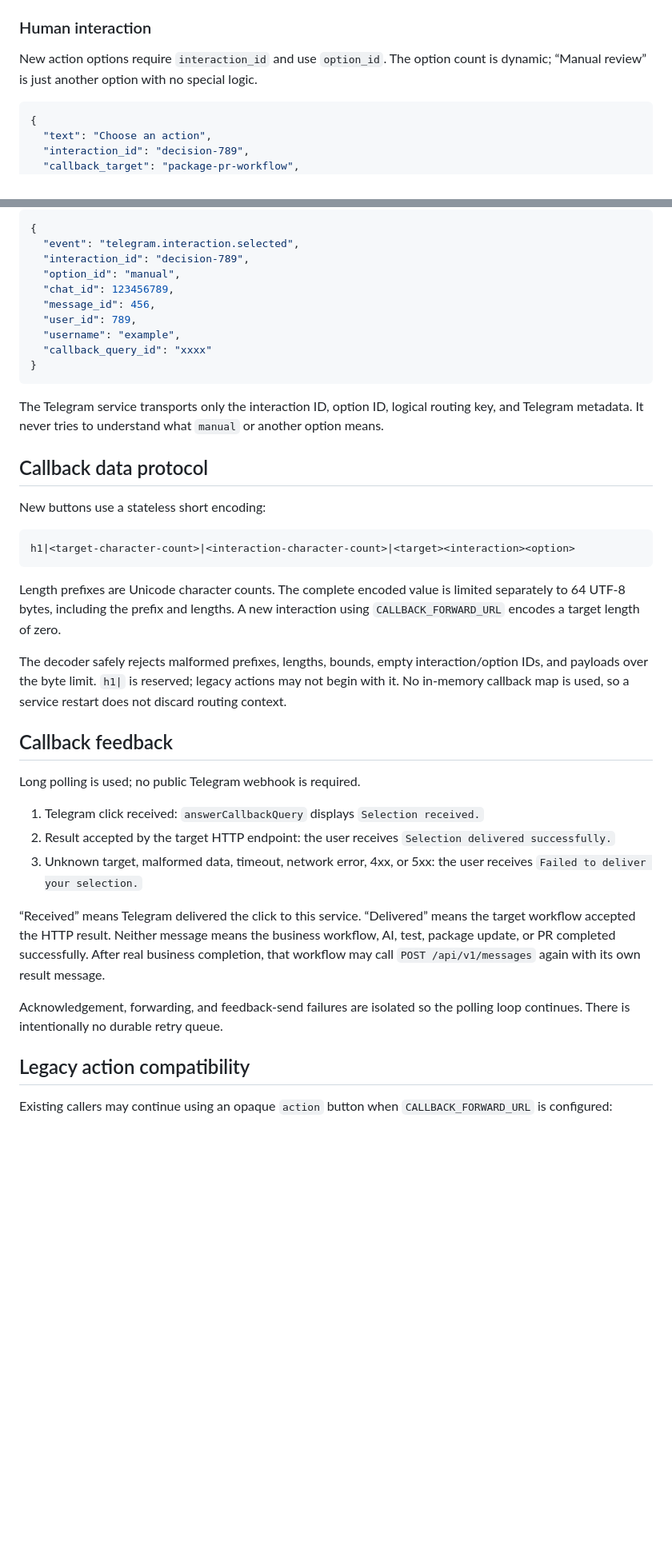
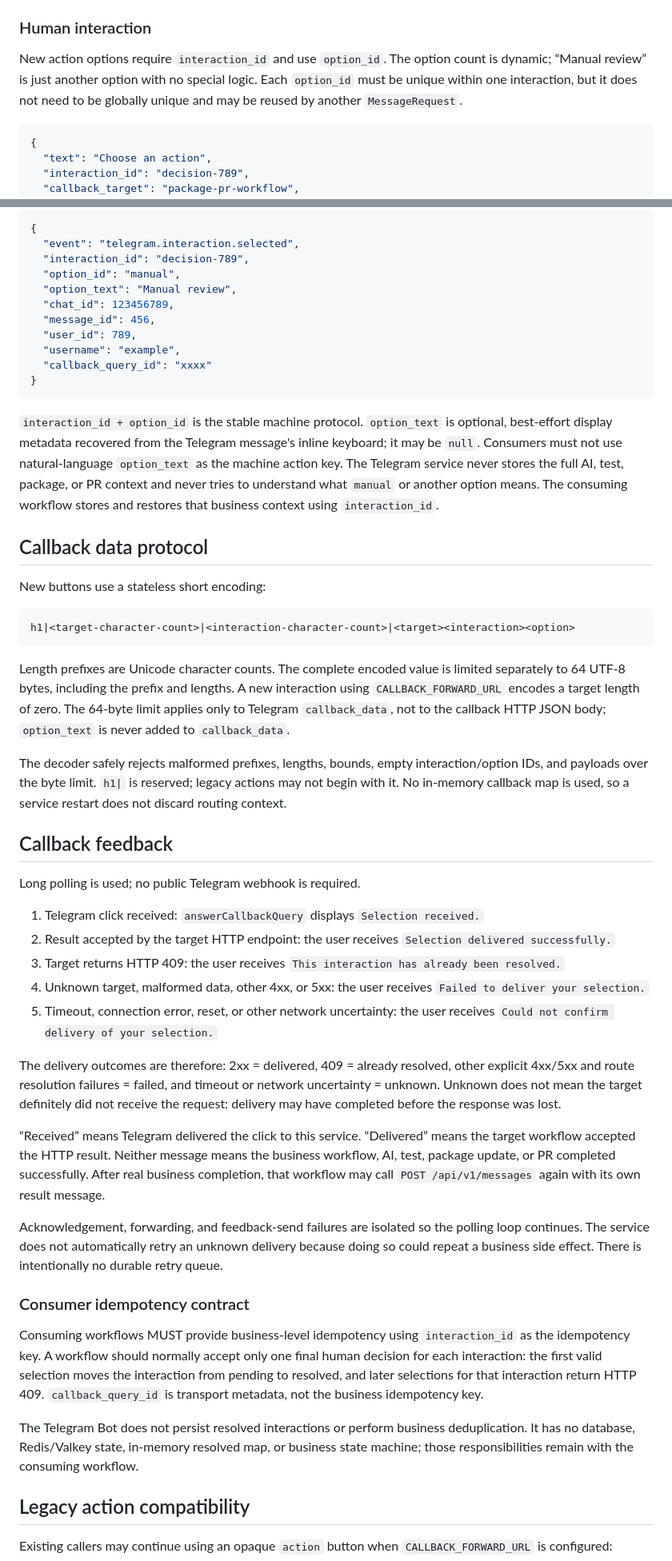
Before and after one commit to qingwan12138/ruyi-telegram-bot, a Markdown page: README.md, 2 parts joined by grey strips. Shown at 80% size. Drawn GitHub-style; blank space fills up the shorter version.

Commit message:
docs: define interaction delivery contract

````diff
--- a/README.md
+++ b/README.md
@@ -199,6 +199,8 @@ legacy `action` fields.
 
 New action options require `interaction_id` and use `option_id`. The option
 count is dynamic; “Manual review” is just another option with no special logic.
+Each `option_id` must be unique within one interaction, but it does not need to
+be globally unique and may be reused by another `MessageRequest`.
 
 ```json
 {
@@ -227,6 +229,7 @@ Example result delivered to the configured consuming workflow:
   "event": "telegram.interaction.selected",
   "interaction_id": "decision-789",
   "option_id": "manual",
+  "option_text": "Manual review",
   "chat_id": 123456789,
   "message_id": 456,
   "user_id": 789,
@@ -235,9 +238,13 @@ Example result delivered to the configured consuming workflow:
 }
 ```
 
-The Telegram service transports only the interaction ID, option ID, logical
-routing key, and Telegram metadata. It never tries to understand what `manual`
-or another option means.
+`interaction_id + option_id` is the stable machine protocol. `option_text` is
+optional, best-effort display metadata recovered from the Telegram message's
+inline keyboard; it may be `null`. Consumers must not use natural-language
+`option_text` as the machine action key. The Telegram service never stores the
+full AI, test, package, or PR context and never tries to understand what
+`manual` or another option means. The consuming workflow stores and restores
+that business context using `interaction_id`.
 
 ## Callback data protocol
 
@@ -250,6 +257,8 @@ h1|<target-character-count>|<interaction-character-count>|<target><interaction><
 Length prefixes are Unicode character counts. The complete encoded value is
 limited separately to 64 UTF-8 bytes, including the prefix and lengths. A new
 interaction using `CALLBACK_FORWARD_URL` encodes a target length of zero.
+The 64-byte limit applies only to Telegram `callback_data`, not to the callback
+HTTP JSON body; `option_text` is never added to `callback_data`.
 
 The decoder safely rejects malformed prefixes, lengths, bounds, empty
 interaction/option IDs, and payloads over the byte limit. `h1|` is reserved;
@@ -264,8 +273,18 @@ Long polling is used; no public Telegram webhook is required.
    `Selection received.`
 2. Result accepted by the target HTTP endpoint: the user receives
    `Selection delivered successfully.`
-3. Unknown target, malformed data, timeout, network error, 4xx, or 5xx: the user
-   receives `Failed to deliver your selection.`
+3. Target returns HTTP 409: the user receives
+   `This interaction has already been resolved.`
+4. Unknown target, malformed data, other 4xx, or 5xx: the user receives
+   `Failed to deliver your selection.`
+5. Timeout, connection error, reset, or other network uncertainty: the user
+   receives `Could not confirm delivery of your selection.`
+
+The delivery outcomes are therefore: 2xx = delivered, 409 = already resolved,
+other explicit 4xx/5xx and route resolution failures = failed, and timeout or
+network uncertainty = unknown. Unknown does not mean the target definitely did
+not receive the request: delivery may have completed before the response was
+lost.
 
 “Received” means Telegram delivered the click to this service. “Delivered”
 means the target workflow accepted the HTTP result. Neither message means the
@@ -274,7 +293,23 @@ After real business completion, that workflow may call
 `POST /api/v1/messages` again with its own result message.
 
 Acknowledgement, forwarding, and feedback-send failures are isolated so the
-polling loop continues. There is intentionally no durable retry queue.
+polling loop continues. The service does not automatically retry an unknown
+delivery because doing so could repeat a business side effect. There is
+intentionally no durable retry queue.
+
+### Consumer idempotency contract
+
+Consuming workflows MUST provide business-level idempotency using
+`interaction_id` as the idempotency key. A workflow should normally accept only
+one final human decision for each interaction: the first valid selection moves
+the interaction from pending to resolved, and later selections for that
+interaction return HTTP 409. `callback_query_id` is transport metadata, not the
+business idempotency key.
+
+The Telegram Bot does not persist resolved interactions or perform business
+deduplication. It has no database, Redis/Valkey state, in-memory resolved map,
+or business state machine; those responsibilities remain with the consuming
+workflow.
 
 ## Legacy action compatibility
 
````
